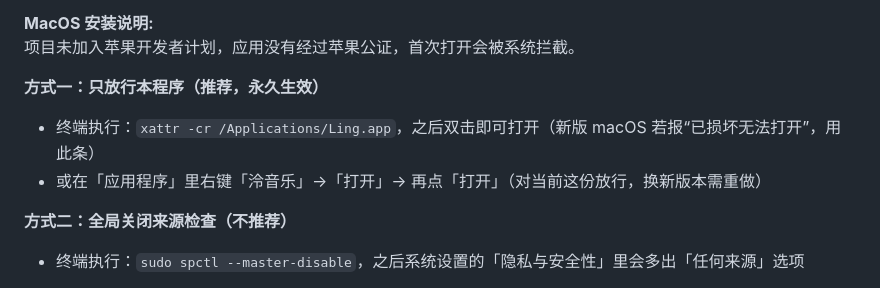
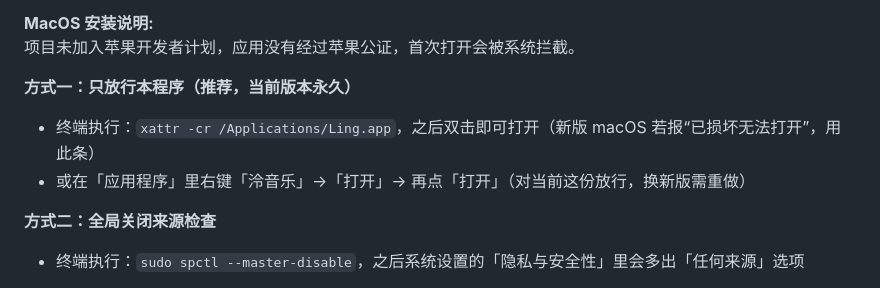
Before and after one commit to WanFengnie/LingMusic, a Markdown page: README.md, the part around the change. Rendered like a GitHub page.

```diff
--- a/README.md
+++ b/README.md
@@ -119,11 +119,11 @@
 **MacOS 安装说明:**
 <br>项目未加入苹果开发者计划，应用没有经过苹果公证，首次打开会被系统拦截。
 
-**方式一：只放行本程序（推荐，永久生效）**
+**方式一：只放行本程序（推荐，当前版本永久）**
 - 终端执行：`xattr -cr /Applications/Ling.app`，之后双击即可打开（新版 macOS 若报“已损坏无法打开”，用此条）
-- 或在「应用程序」里右键「泠音乐」→「打开」→ 再点「打开」（对当前这份放行，换新版本需重做）
+- 或在「应用程序」里右键「泠音乐」→「打开」→ 再点「打开」（对当前这份放行，换新版需重做）
 
-**方式二：全局关闭来源检查（不推荐）**
+**方式二：全局关闭来源检查**
 - 终端执行：`sudo spctl --master-disable`，之后系统设置的「隐私与安全性」里会多出「任何来源」选项
 
 > ⚠️ 这会对**所有**应用关闭 Gatekeeper 来源检查，降低系统安全性，仅在你清楚风险时使用；新系统可能自动恢复。
```
